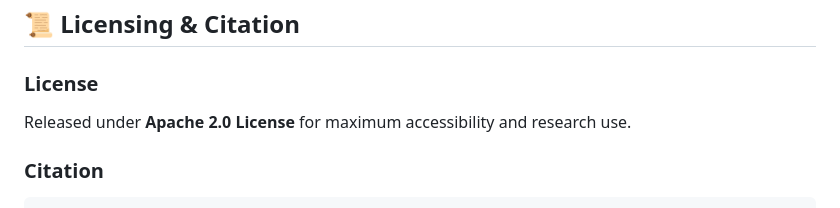
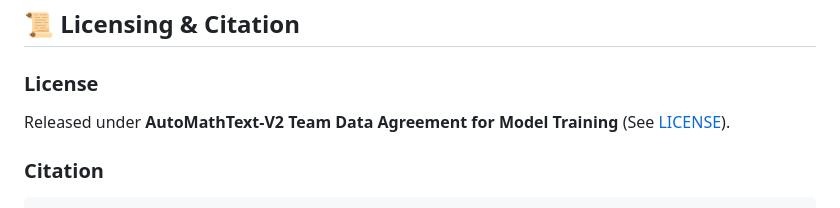
Before and after one commit to yifanzhang-pro/AutoMathText-V2, a Markdown page: README.md, the part around the change printed below. Drawn GitHub-style.

Commit message:
Update license information in README.md

```diff
--- a/README.md
+++ b/README.md
@@ -374,7 +374,7 @@ We welcome contributions to improve dataset quality and processing techniques:
 
 ### License
 
-Released under **Apache 2.0 License** for maximum accessibility and research use.
+Released under **AutoMathText-V2 Team Data Agreement for Model Training** (See [LICENSE](https://github.com/iiis-ai/AutoMathText-V2/blob/master/LICENSE)).
 
 ### Citation
 
```
Also changed, not shown: other parts of README.md (+1 -1 lines).
